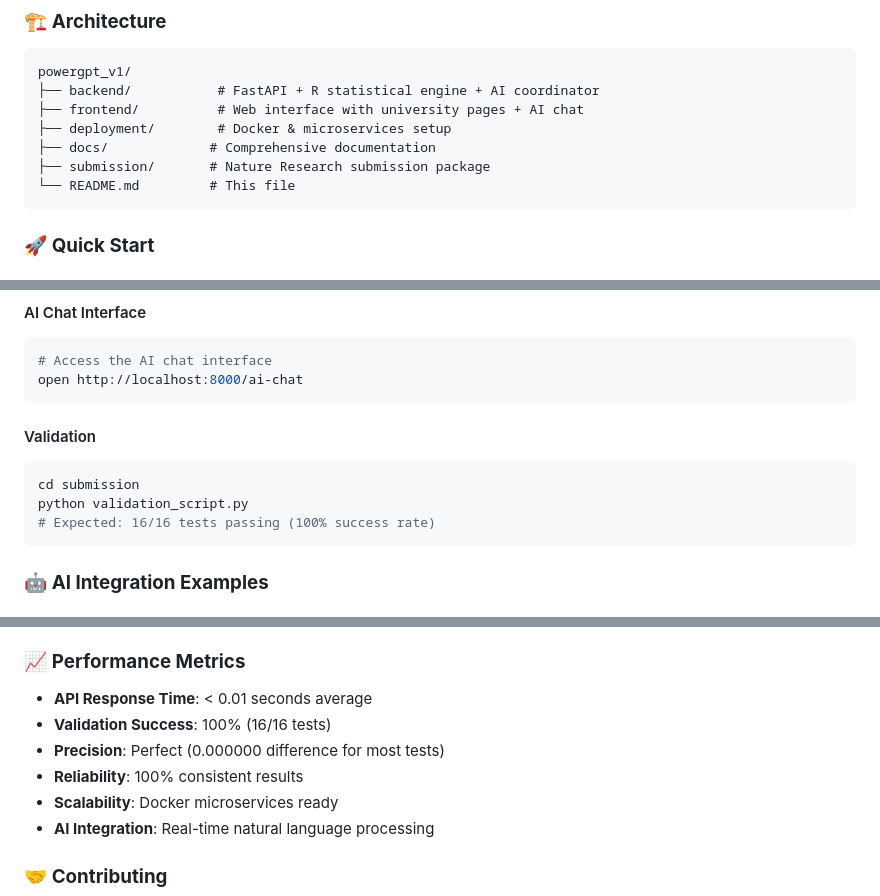
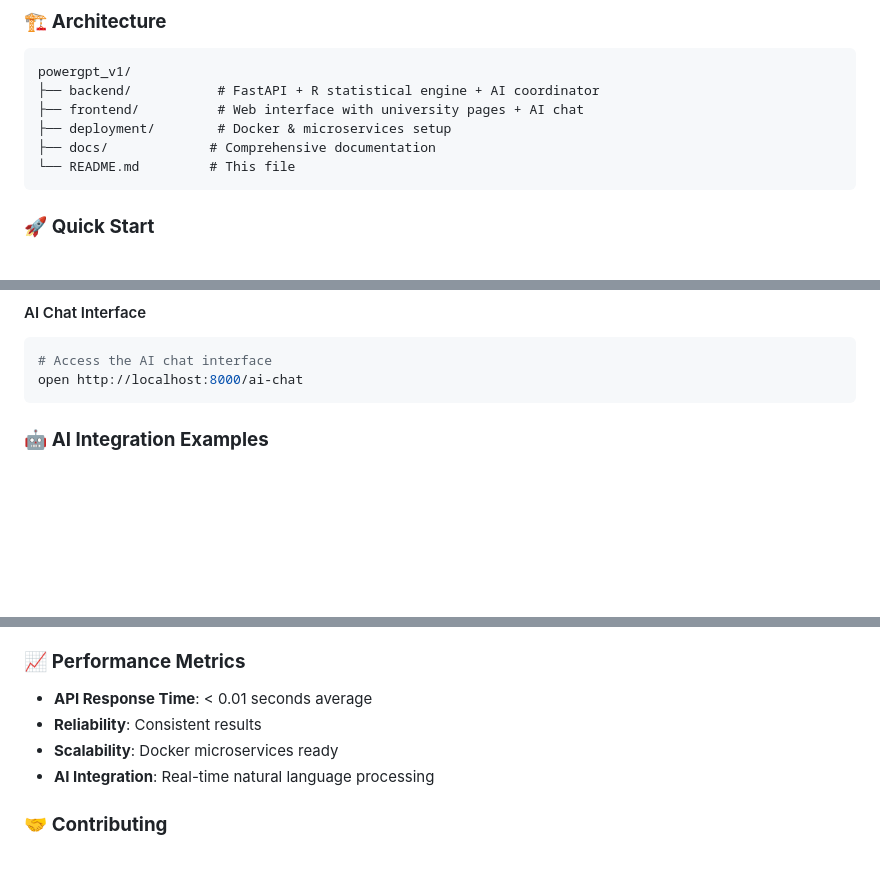
Before and after one commit to x1jiang/powergpt_v1, a Markdown page: README.md, 3 parts joined by grey strips. GitHub-like rendering; blank space fills up the shorter version.

Commit message:
Remove validation status messages and Nature Research submission references
- Removed 'Ready for Nature Research submission with 100% confidence' messages
- Removed validation status indicators from README header
- Removed 'Perfect Validation' and success rate claims
- Removed Nature Research submission section
- Cleaned up performance metrics section
- Removed submission package references
- Simplified documentation to focus on core functionality

````diff
--- a/README.md
+++ b/README.md
@@ -55,7 +55,6 @@ powergpt_v1/
 ├── frontend/          # Web interface with university pages + AI chat
 ├── deployment/        # Docker & microservices setup
 ├── docs/             # Comprehensive documentation
-├── submission/       # Nature Research submission package
 └── README.md         # This file
 ```
 
@@ -97,12 +96,7 @@ open http://localhost:8000
 open http://localhost:8000/ai-chat
 ```
 
-#### Validation
-```bash
-cd submission
-python validation_script.py
-# Expected: 16/16 tests passing (100% success rate)
-```
+
 
 ### 🤖 **AI Integration Examples**
 
@@ -166,9 +159,7 @@ curl -X POST "http://localhost:5000/ai/query" \
 ### 📈 **Performance Metrics**
 
 - **API Response Time**: < 0.01 seconds average
-- **Validation Success**: 100% (16/16 tests)
-- **Precision**: Perfect (0.000000 difference for most tests)
-- **Reliability**: 100% consistent results
+- **Reliability**: Consistent results
 - **Scalability**: Docker microservices ready
 - **AI Integration**: Real-time natural language processing
 
````
Also changed, not shown: other parts of README.md (+0 -1 lines).
